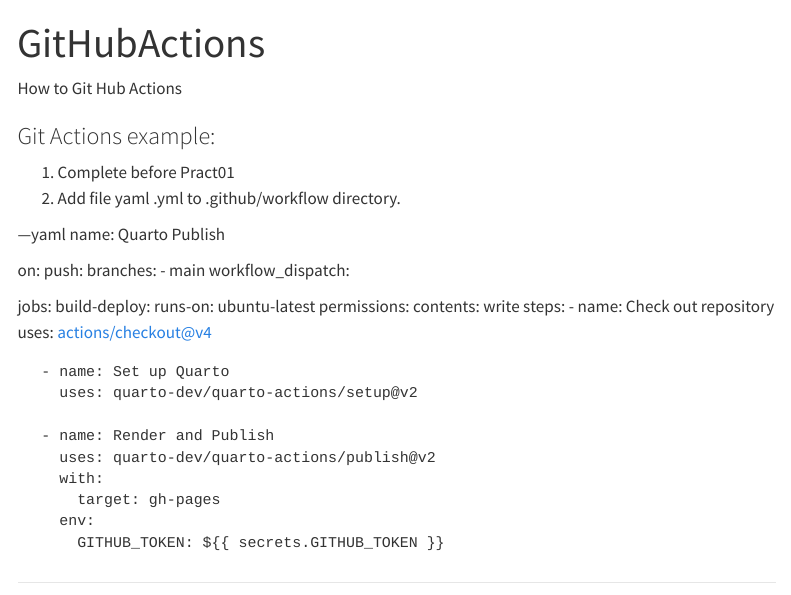
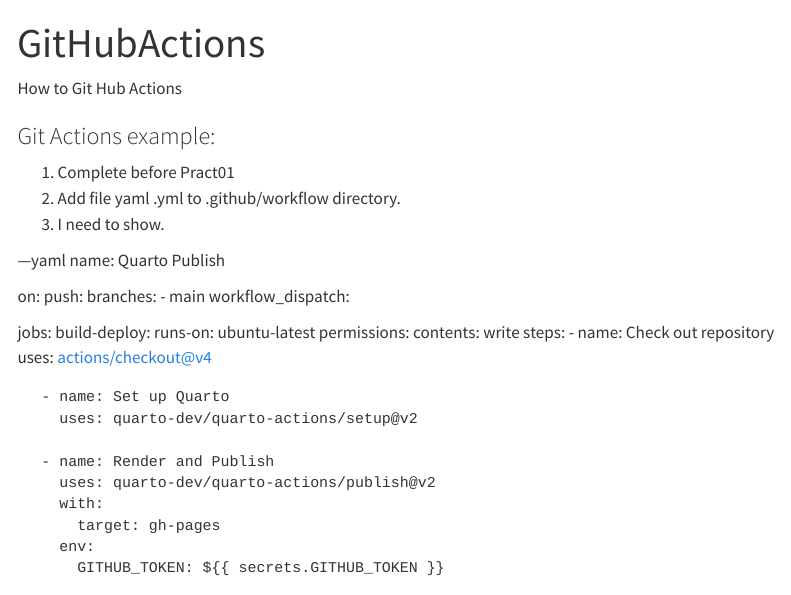
Before and after one commit to emiralya8/Pract01Quarto, a Quarto document (gitHubActions.qmd): the page in a window 1100 px wide, from its top. Rendered offline with R 4.5, knitr and Pandoc in place of Quarto, with nearby package versions; menus at the side of the page are left out.

Commit message:
prueba publish using git actions

```diff
--- a/gitHubActions.qmd
+++ b/gitHubActions.qmd
@@ -9,6 +9,7 @@
 
 (@)  Complete before Pract01
 (@)  Add file yaml .yml to .github/workflow directory.
+(@)  I need to show.
 
 ---yaml
 name: Quarto Publish
```
Also changed, not shown: 3 other files.
